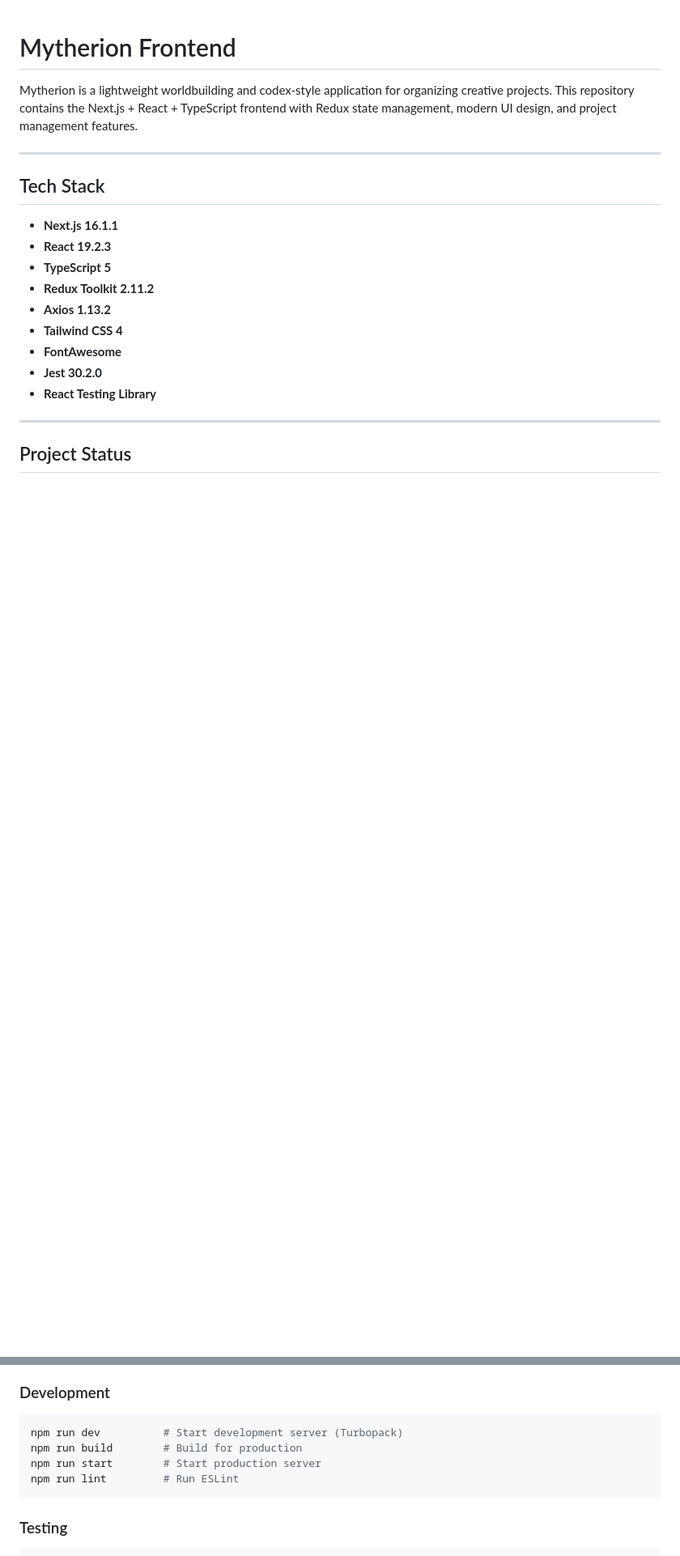
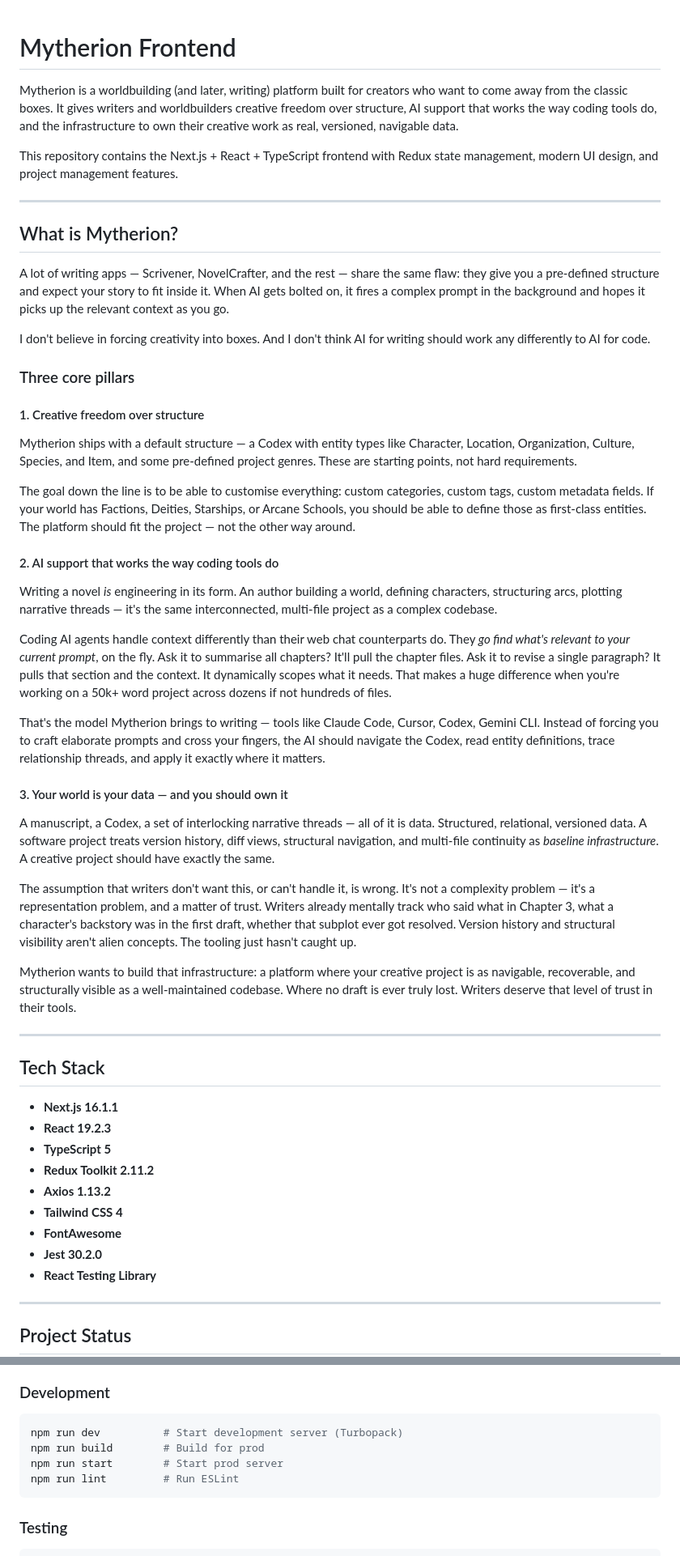
Before and after one commit to r-meunier/mytherion-app, a Markdown page: mytherion-frontend/README.md, 2 parts joined by grey strips. Shown at 81% size. GitHub-like rendering; blank space fills up the shorter version.

````diff
--- a/mytherion-frontend/README.md
+++ b/mytherion-frontend/README.md
@@ -1,6 +1,40 @@
 # Mytherion Frontend
 
-Mytherion is a lightweight worldbuilding and codex-style application for organizing creative projects. This repository contains the Next.js + React + TypeScript frontend with Redux state management, modern UI design, and project management features.
+Mytherion is a worldbuilding (and later, writing) platform built for creators who want to come away from the classic boxes. It gives writers and worldbuilders creative freedom over structure, AI support that works the way coding tools do, and the infrastructure to own their creative work as real, versioned, navigable data.
+
+This repository contains the Next.js + React + TypeScript frontend with Redux state management, modern UI design, and project management features.
+
+---
+
+## What is Mytherion?
+
+A lot of writing apps — Scrivener, NovelCrafter, and the rest — share the same flaw: they give you a pre-defined structure and expect your story to fit inside it. When AI gets bolted on, it fires a complex prompt in the background and hopes it picks up the relevant context as you go.
+
+I don't believe in forcing creativity into boxes. And I don't think AI for writing should work any differently to AI for code.
+
+### Three core pillars
+
+#### 1. Creative freedom over structure
+
+Mytherion ships with a default structure — a Codex with entity types like Character, Location, Organization, Culture, Species, and Item, and some pre-defined project genres. These are starting points, not hard requirements.
+
+The goal down the line is to be able to customise everything: custom categories, custom tags, custom metadata fields. If your world has Factions, Deities, Starships, or Arcane Schools, you should be able to define those as first-class entities. The platform should fit the project — not the other way around.
+
+#### 2. AI support that works the way coding tools do
+
+Writing a novel _is_ engineering in its form. An author building a world, defining characters, structuring arcs, plotting narrative threads — it's the same interconnected, multi-file project as a complex codebase.
+
+Coding AI agents handle context differently than their web chat counterparts do. They _go find what's relevant to your current prompt_, on the fly. Ask it to summarise all chapters? It'll pull the chapter files. Ask it to revise a single paragraph? It pulls that section and the context. It dynamically scopes what it needs. That makes a huge difference when you're working on a 50k+ word project across dozens if not hundreds of files.
+
+That's the model Mytherion brings to writing — tools like Claude Code, Cursor, Codex, Gemini CLI. Instead of forcing you to craft elaborate prompts and cross your fingers, the AI should navigate the Codex, read entity definitions, trace relationship threads, and apply it exactly where it matters.
+
+#### 3. Your world is your data — and you should own it
+
+A manuscript, a Codex, a set of interlocking narrative threads — all of it is data. Structured, relational, versioned data. A software project treats version history, diff views, structural navigation, and multi-file continuity as _baseline infrastructure_. A creative project should have exactly the same.
+
+The assumption that writers don't want this, or can't handle it, is wrong. It's not a complexity problem — it's a representation problem, and a matter of trust. Writers already mentally track who said what in Chapter 3, what a character's backstory was in the first draft, whether that subplot ever got resolved. Version history and structural visibility aren't alien concepts. The tooling just hasn't caught up.
+
+Mytherion wants to build that infrastructure: a platform where your creative project is as navigable, recoverable, and structurally visible as a well-maintained codebase. Where no draft is ever truly lost. Writers deserve that level of trust in their tools.
 
 ---
 
@@ -97,8 +131,8 @@ Navigate to `http://localhost:3000` in your browser.
 
 ```bash
 npm run dev          # Start development server (Turbopack)
-npm run build        # Build for production
-npm run start        # Start production server
+npm run build        # Build for prod
+npm run start        # Start prod server
 npm run lint         # Run ESLint
 ```
 
````
Also changed, not shown: other parts of mytherion-frontend/README.md (+57 -57 lines).
